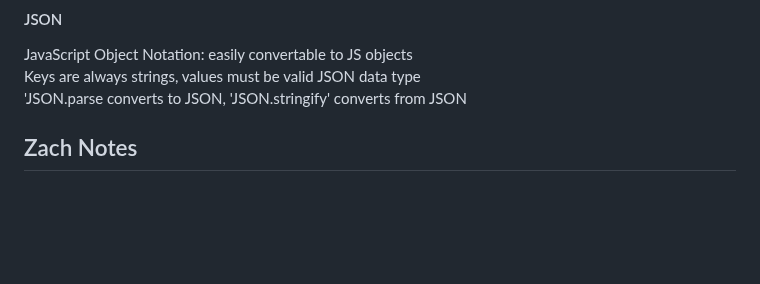
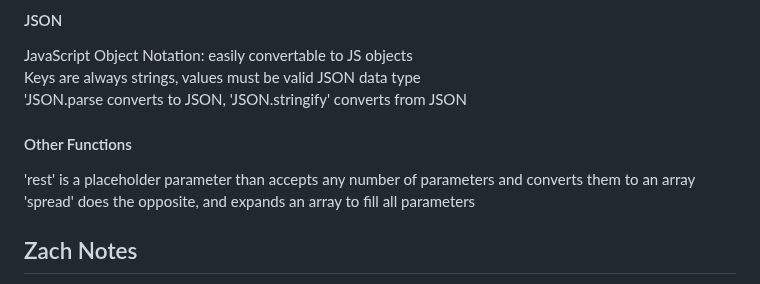
Before and after one commit to carternorton11/startup, a Markdown page: README.md, the part around the change. GitHub-like rendering; blank space fills up the shorter version.

```diff
--- a/README.md
+++ b/README.md
@@ -128,6 +128,10 @@ JavaScript Object Notation: easily convertable to JS objects <br>
 Keys are always strings, values must be valid JSON data type <br>
 'JSON.parse converts to JSON, 'JSON.stringify' converts from JSON <br>
 
+#### Other Functions
+'rest' is a placeholder parameter than accepts any number of parameters and converts them to an array <br>
+'spread' does the opposite, and expands an array to fill all parameters <br>
+
 
 ## Zach Notes
 
```
